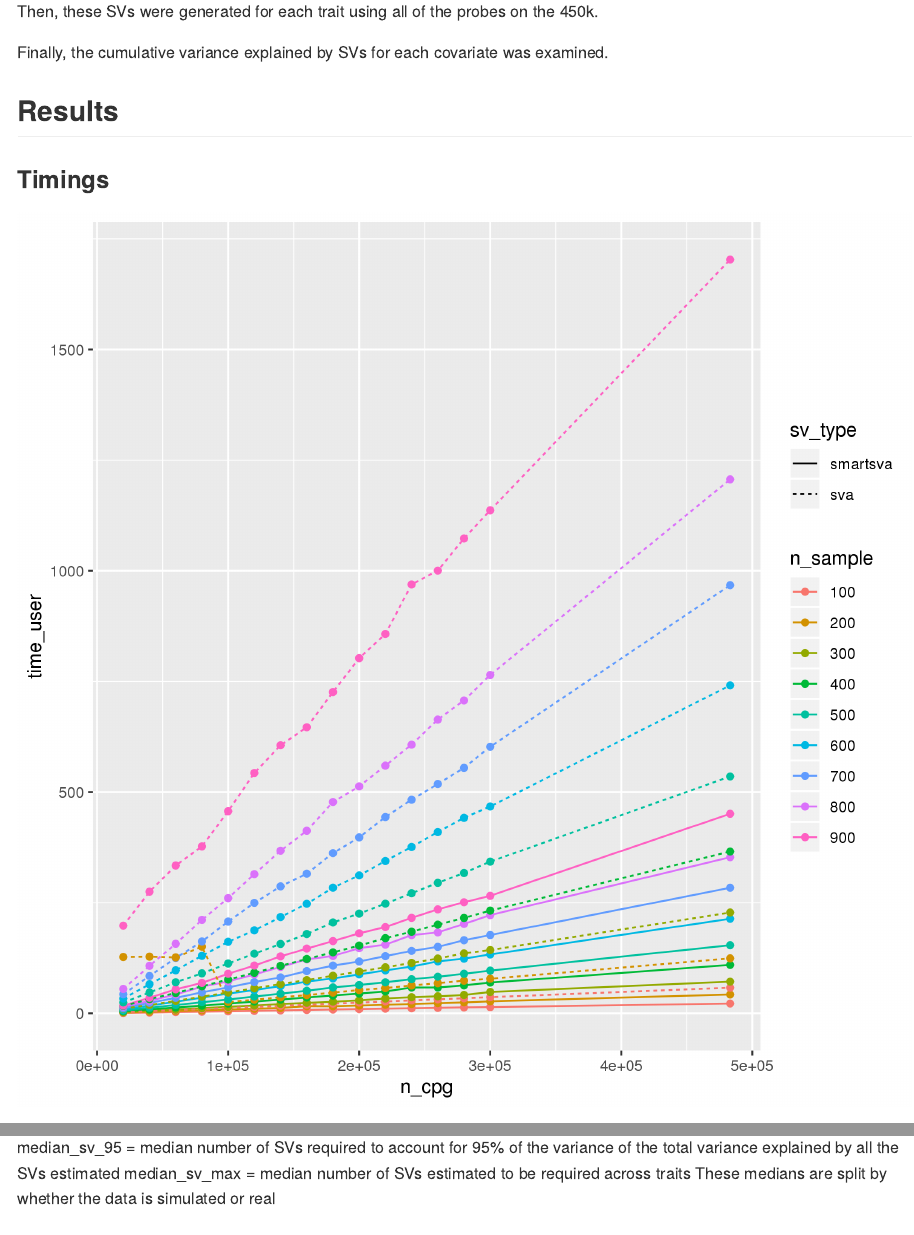
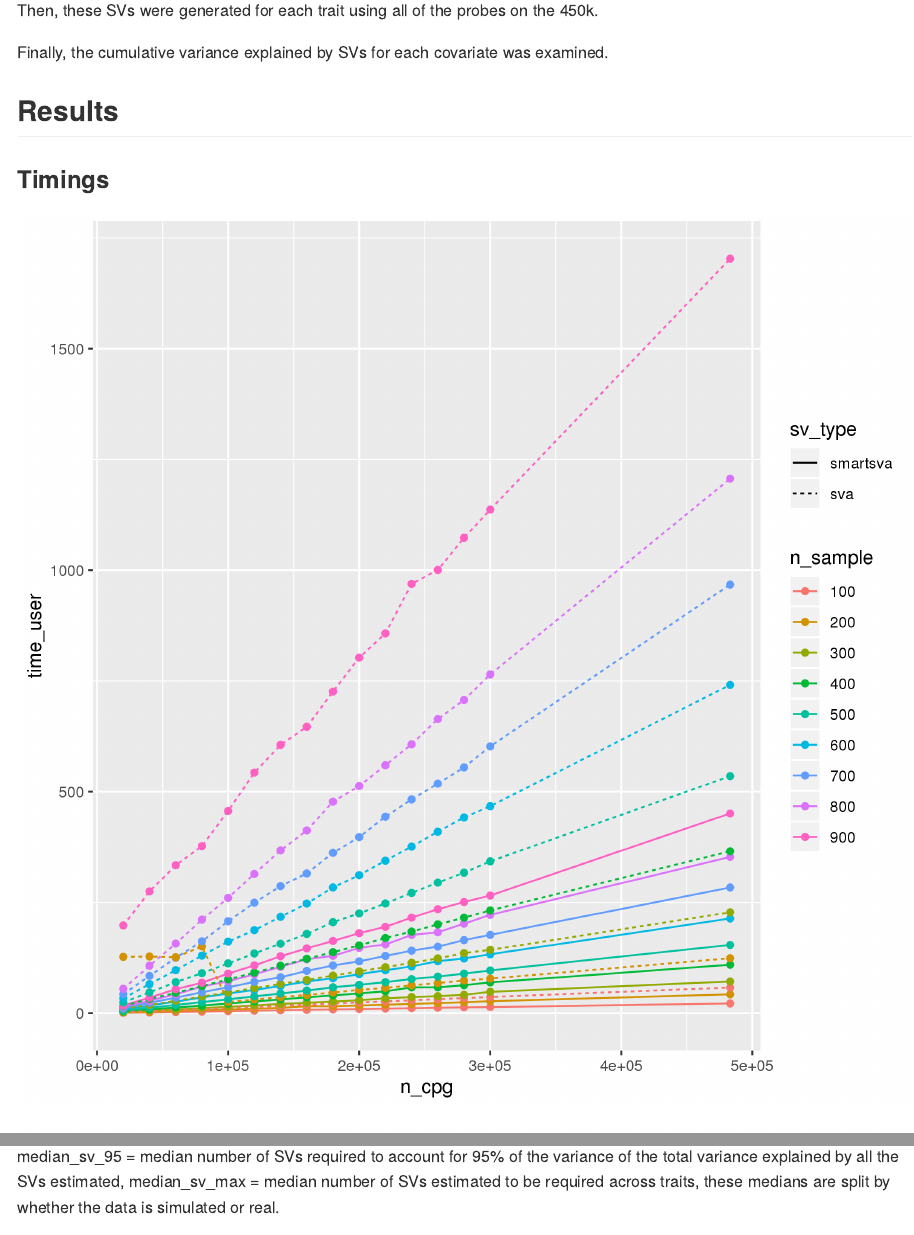
Before and after one commit to thomasbattram/sva-tests, an R Markdown document (report/sva_report.Rmd): the page in a window 1100 px wide, from 1650 px down before the commit and from 1520 px down after it, so that both start at the same text, and a second part further down, joined at a grey line. The pictures show the output file report/sva_report.md that the author committed with the source, drawn offline in the style of GitHub.

Commit message:
Fixed some bits

````diff
--- a/report/sva_report.R
+++ b/report/sva_report.R
@@ -139,7 +139,7 @@ sva_plot_res <- do.call(rbind, sm_sva_res_list) %>%
 	mutate(trait = ifelse(grepl("Glucose", trait), "glc", trait)) %>%
 	gather(key = "covariate", value = "adjusted_r2", -sv, -trait)
 
-covs_r2_p <- ggplot(sva_plot_res, aes(x = sv, y = adjusted_r2, colour = covariate, group = covariate)) +
+covs_r2_p <- ggplot(sva_plot_res, aes(x = as.numeric(sv), y = adjusted_r2, colour = covariate, group = covariate)) +
 	geom_point() +
 	geom_line() +
 	facet_grid(trait ~ .)
--- a/report/sva_report.Rmd
+++ b/report/sva_report.Rmd
@@ -109,15 +109,15 @@ Number of CpGs is set to 20,000
 ```
 
 Variance explained is cummulative, i.e. adjusted r2 at SV 10 on the plot is the variance explained by SVs 1-10.
-rcont = normally distributed random continuous variable
+rcont = normally distributed random continuous variable,
 glc = glucose
 
 ```{r nsv_summary, results = "asis", message = FALSE, echo = FALSE, warning = FALSE, fig.cap = nsv_summary_cap}
 ```
 
-median_sv_95 = median number of SVs required to account for 95% of the variance of the total variance explained by all the SVs estimated
-median_sv_max = median number of SVs estimated to be required across traits
-These medians are split by whether the data is simulated or real
+median_sv_95 = median number of SVs required to account for 95% of the variance of the total variance explained by all the SVs estimated,
+median_sv_max = median number of SVs estimated to be required across traits,
+these medians are split by whether the data is simulated or real.
 
 ### Summary of findings
 * smartsva was on average `r comma(mean(sva_times / smsva_times))` times faster than sva
````
Also changed, not shown: report/sva_report.md, report/sva_report.R (5 more changed lines), report/sva_report.Rmd (2 more changed lines).
